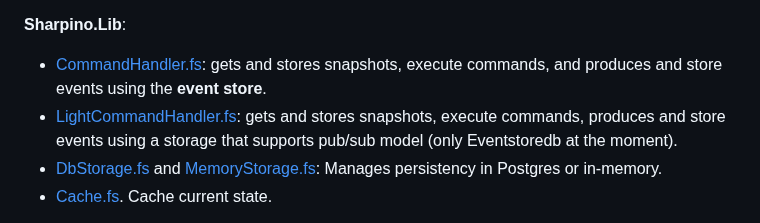
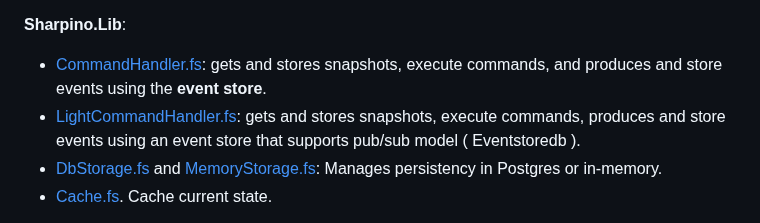
Before and after one commit to tonyx/Sharpino, a Markdown page: README.md, the part around the change. GitHub-like rendering.

```diff
--- a/README.md
+++ b/README.md
@@ -32,7 +32,7 @@ __Sharpino.Lib.Core__:
 __Sharpino.Lib__:
 
 - [CommandHandler.fs](Sharpino.Lib/CommandHandler.fs): gets and stores snapshots, execute commands, and produces and store events using the __event store__.
-- [LightCommandHandler.fs](Sharpino.Lib/LightCommandHandler.fs): gets and stores snapshots, execute commands, produces and store events using a storage that supports pub/sub model (only Eventstoredb at the moment).
+- [LightCommandHandler.fs](Sharpino.Lib/LightCommandHandler.fs): gets and stores snapshots, execute commands, produces and store events using an event store that supports pub/sub model ( Eventstoredb ).
 - [DbStorage.fs](Sharpino.Lib/PgEventStore.fs) and [MemoryStorage.fs](Sharpino.Lib/MemoryStorage.fs): Manages persistency in Postgres or in-memory.
 - [Cache.fs](Sharpino.Lib/Cache.fs). Cache current state.
 
```
